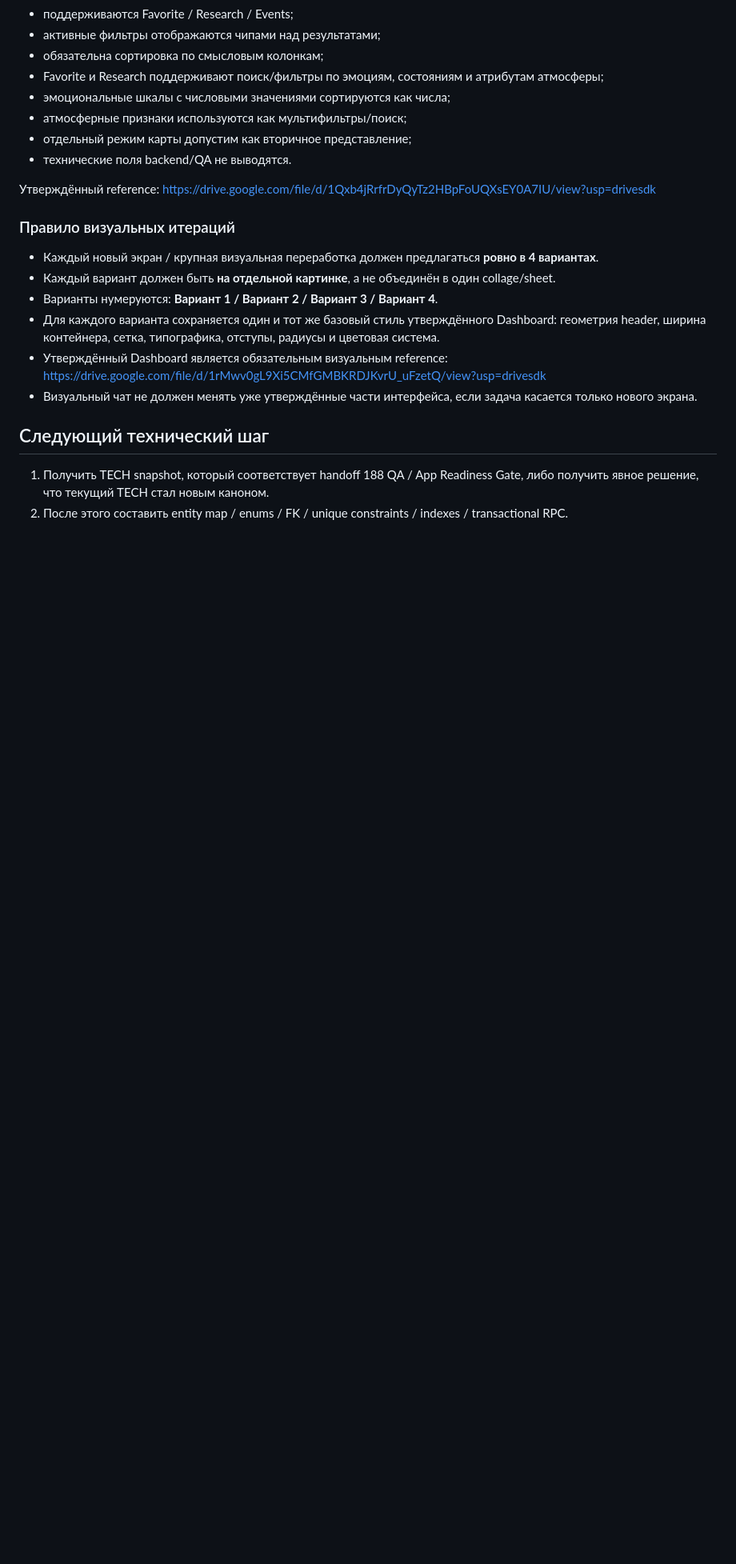
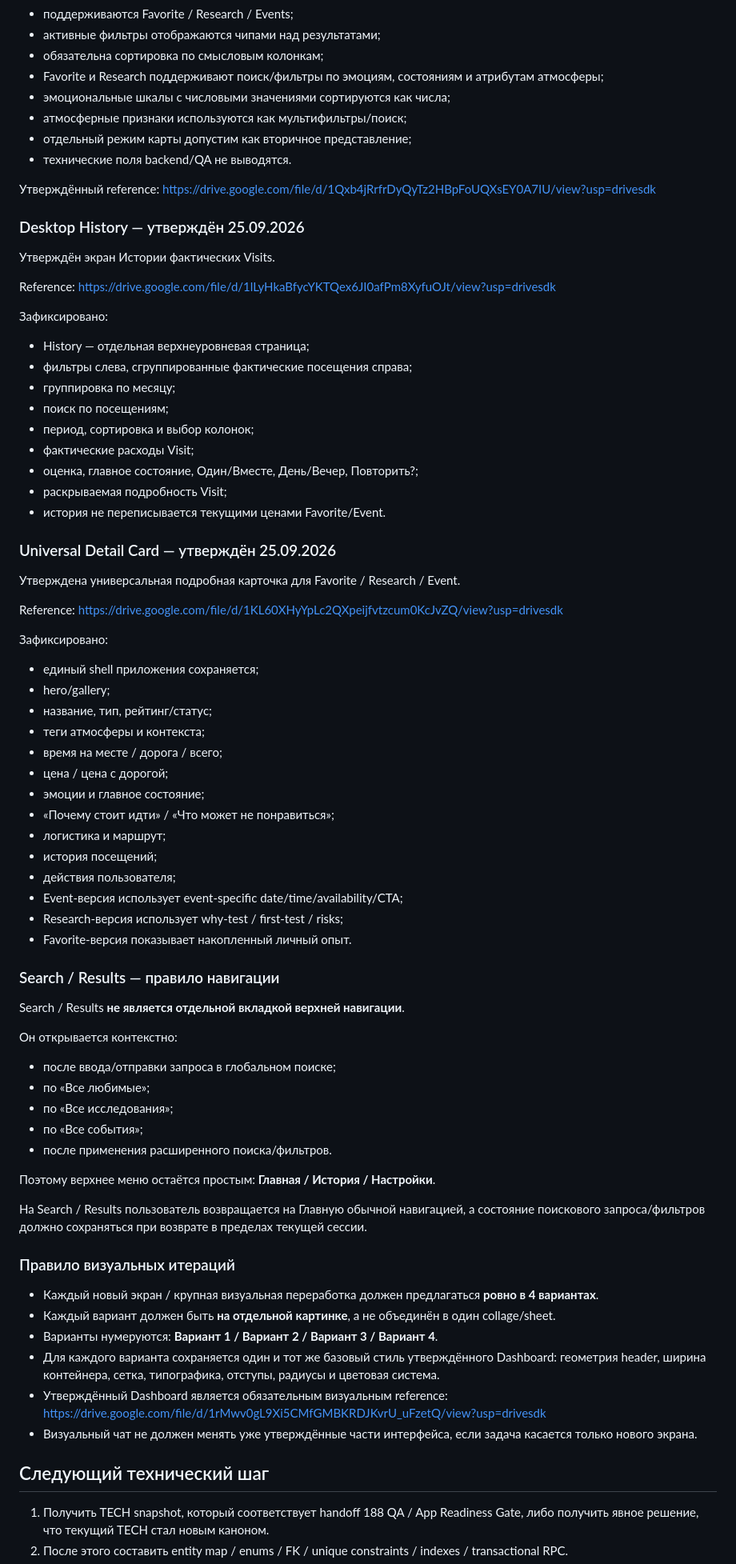
Before and after one commit to setjip-spec/APP-004-Moscow-MO, a Markdown page: docs/APP-004-TZ.md, the part around one of its changes. Shown at 80% size. Rendered like a GitHub page; blank space fills up the shorter version.

Commit message:
Approve History and Detail Card; clarify Search navigation

```diff
--- a/docs/APP-004-TZ.md
+++ b/docs/APP-004-TZ.md
@@ -124,6 +124,63 @@ History — отдельный экран.
 Утверждённый reference:
 https://drive.google.com/file/d/1Qxb4jRrfrDyQyTz2HBpFoUQXsEY0A7IU/view?usp=drivesdk
 
+### Desktop History — утверждён 25.09.2026
+
+Утверждён экран Истории фактических Visits.
+
+Reference:
+https://drive.google.com/file/d/1lLyHkaBfycYKTQex6JI0afPm8XyfuOJt/view?usp=drivesdk
+
+Зафиксировано:
+- History — отдельная верхнеуровневая страница;
+- фильтры слева, сгруппированные фактические посещения справа;
+- группировка по месяцу;
+- поиск по посещениям;
+- период, сортировка и выбор колонок;
+- фактические расходы Visit;
+- оценка, главное состояние, Один/Вместе, День/Вечер, Повторить?;
+- раскрываемая подробность Visit;
+- история не переписывается текущими ценами Favorite/Event.
+
+### Universal Detail Card — утверждён 25.09.2026
+
+Утверждена универсальная подробная карточка для Favorite / Research / Event.
+
+Reference:
+https://drive.google.com/file/d/1KL60XHyYpLc2QXpeijfvtzcum0KcJvZQ/view?usp=drivesdk
+
+Зафиксировано:
+- единый shell приложения сохраняется;
+- hero/gallery;
+- название, тип, рейтинг/статус;
+- теги атмосферы и контекста;
+- время на месте / дорога / всего;
+- цена / цена с дорогой;
+- эмоции и главное состояние;
+- «Почему стоит идти» / «Что может не понравиться»;
+- логистика и маршрут;
+- история посещений;
+- действия пользователя;
+- Event-версия использует event-specific date/time/availability/CTA;
+- Research-версия использует why-test / first-test / risks;
+- Favorite-версия показывает накопленный личный опыт.
+
+### Search / Results — правило навигации
+
+Search / Results **не является отдельной вкладкой верхней навигации**.
+
+Он открывается контекстно:
+- после ввода/отправки запроса в глобальном поиске;
+- по «Все любимые»;
+- по «Все исследования»;
+- по «Все события»;
+- после применения расширенного поиска/фильтров.
+
+Поэтому верхнее меню остаётся простым:
+**Главная / История / Настройки**.
+
+На Search / Results пользователь возвращается на Главную обычной навигацией, а состояние поискового запроса/фильтров должно сохраняться при возврате в пределах текущей сессии.
+
 ### Правило визуальных итераций
 
 - Каждый новый экран / крупная визуальная переработка должен предлагаться **ровно в 4 вариантах**.
```
Also changed, not shown: other parts of docs/APP-004-TZ.md (+2 -2 lines).
